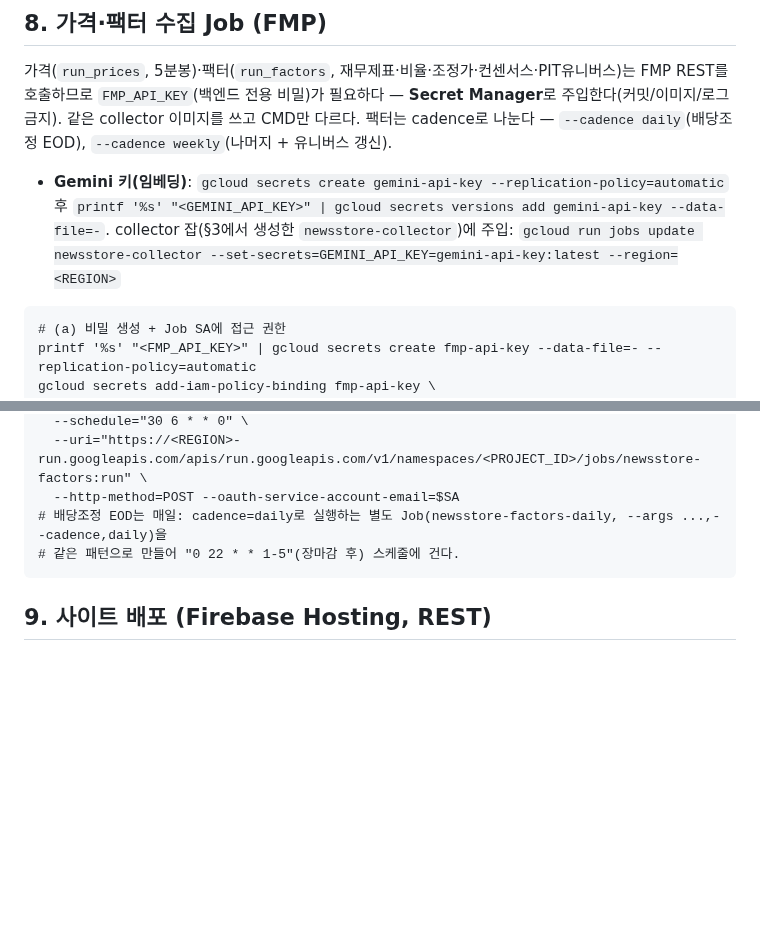
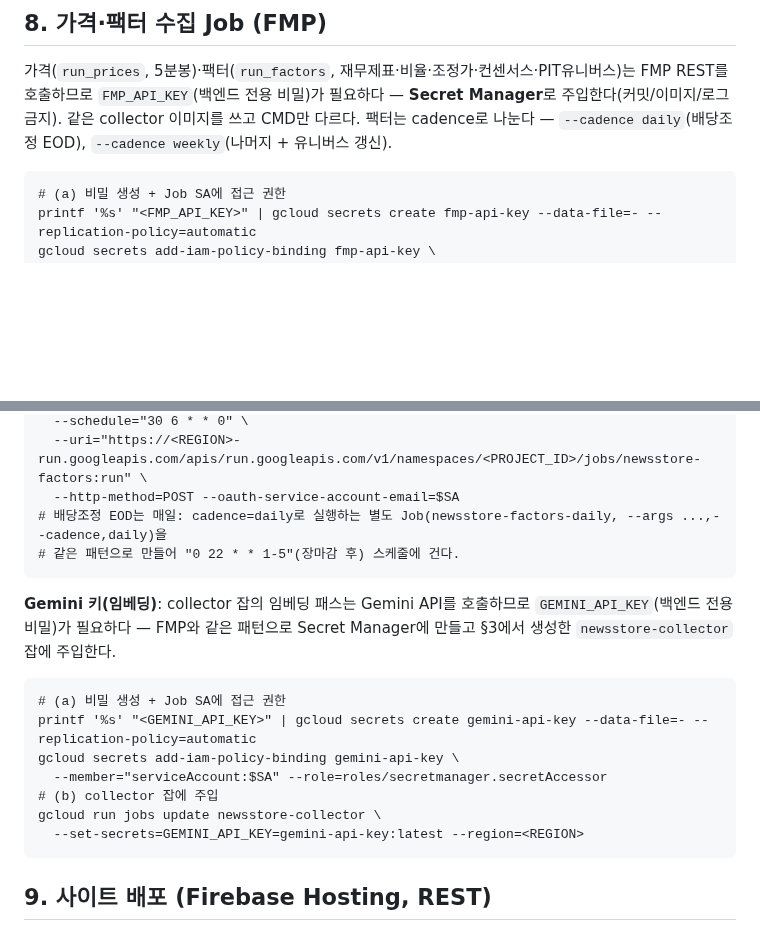
Before and after one commit to chshin84/newsstore, a Markdown page: docs/setup.md, 2 parts joined by grey strips. Drawn GitHub-style; blank space fills up the shorter version.

````diff
--- a/docs/setup.md
+++ b/docs/setup.md
@@ -95,8 +95,6 @@ done
 
 ## 8. 가격·팩터 수집 Job (FMP)
 가격(`run_prices`, 5분봉)·팩터(`run_factors`, 재무제표·비율·조정가·컨센서스·PIT유니버스)는 FMP REST를 호출하므로 `FMP_API_KEY`(백엔드 전용 비밀)가 필요하다 — **Secret Manager**로 주입한다(커밋/이미지/로그 금지). 같은 collector 이미지를 쓰고 CMD만 다르다. 팩터는 cadence로 나눈다 — `--cadence daily`(배당조정 EOD), `--cadence weekly`(나머지 + 유니버스 갱신).
-
-- **Gemini 키(임베딩)**: `gcloud secrets create gemini-api-key --replication-policy=automatic` 후 `printf '%s' "<GEMINI_API_KEY>" | gcloud secrets versions add gemini-api-key --data-file=-`. collector 잡(§3에서 생성한 `newsstore-collector`)에 주입: `gcloud run jobs update newsstore-collector --set-secrets=GEMINI_API_KEY=gemini-api-key:latest --region=<REGION>`
 ```
 # (a) 비밀 생성 + Job SA에 접근 권한
 printf '%s' "<FMP_API_KEY>" | gcloud secrets create fmp-api-key --data-file=- --replication-policy=automatic
@@ -128,6 +126,17 @@ gcloud scheduler jobs create http newsstore-factors-weekly --location=<REGION> \
 # 같은 패턴으로 만들어 "0 22 * * 1-5"(장마감 후) 스케줄에 건다.
 ```
 
+**Gemini 키(임베딩)**: collector 잡의 임베딩 패스는 Gemini API를 호출하므로 `GEMINI_API_KEY`(백엔드 전용 비밀)가 필요하다 — FMP와 같은 패턴으로 Secret Manager에 만들고 §3에서 생성한 `newsstore-collector` 잡에 주입한다.
+```
+# (a) 비밀 생성 + Job SA에 접근 권한
+printf '%s' "<GEMINI_API_KEY>" | gcloud secrets create gemini-api-key --data-file=- --replication-policy=automatic
+gcloud secrets add-iam-policy-binding gemini-api-key \
+  --member="serviceAccount:$SA" --role=roles/secretmanager.secretAccessor
+# (b) collector 잡에 주입
+gcloud run jobs update newsstore-collector \
+  --set-secrets=GEMINI_API_KEY=gemini-api-key:latest --region=<REGION>
+```
+
 ## 9. 사이트 배포 (Firebase Hosting, REST)
 기본 site(`<PROJECT_ID>`)는 자동 생성됨. 업로드 절차는 `docs/operations.md` **§B** 참조(version → populateFiles → gzip+sha256 업로드 → finalize → release).
 
````
Also changed, not shown: README.md (+2 -0 lines), docs/operations.md (+5 -2 lines).
